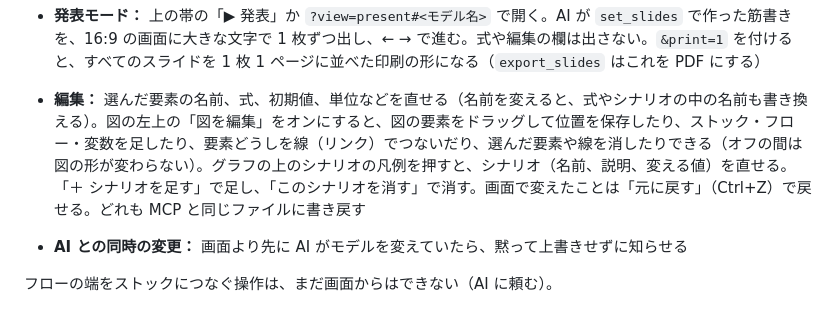
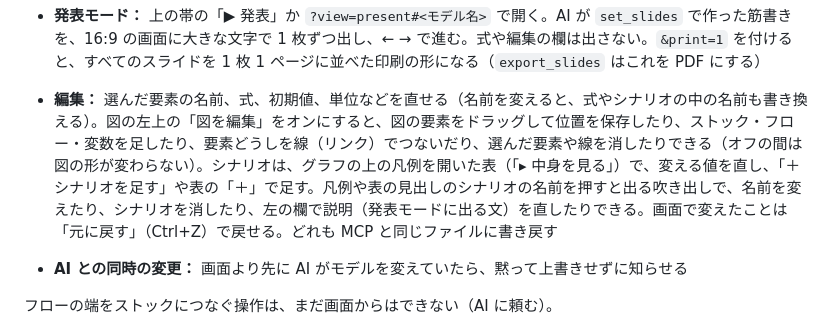
Before and after one commit to kagu3/loopsight, a Markdown page: README.md, the part around the change. Drawn GitHub-style.

```diff
--- a/README.md
+++ b/README.md
@@ -147,7 +147,7 @@ npm run viewer
 - **問題：** 検証のエラーと警告を出す。エラーがあるときは実行しない
 - **発表モード：** 上の帯の「▶ 発表」か `?view=present#<モデル名>` で開く。AI が `set_slides` で作った筋書きを、16:9 の画面に大きな文字で 1 枚ずつ出し、← → で進む。式や編集の欄は出さない。`&print=1` を付けると、すべてのスライドを 1 枚 1 ページに並べた印刷の形になる（`export_slides` はこれを PDF にする）
 
-- **編集：** 選んだ要素の名前、式、初期値、単位などを直せる（名前を変えると、式やシナリオの中の名前も書き換える）。図の左上の「図を編集」をオンにすると、図の要素をドラッグして位置を保存したり、ストック・フロー・変数を足したり、要素どうしを線（リンク）でつないだり、選んだ要素や線を消したりできる（オフの間は図の形が変わらない）。グラフの上のシナリオの凡例を押すと、シナリオ（名前、説明、変える値）を直せる。「＋ シナリオを足す」で足し、「このシナリオを消す」で消す。画面で変えたことは「元に戻す」（Ctrl+Z）で戻せる。どれも MCP と同じファイルに書き戻す
+- **編集：** 選んだ要素の名前、式、初期値、単位などを直せる（名前を変えると、式やシナリオの中の名前も書き換える）。図の左上の「図を編集」をオンにすると、図の要素をドラッグして位置を保存したり、ストック・フロー・変数を足したり、要素どうしを線（リンク）でつないだり、選んだ要素や線を消したりできる（オフの間は図の形が変わらない）。シナリオは、グラフの上の凡例を開いた表（「▸ 中身を見る」）で、変える値を直し、「＋ シナリオを足す」や表の「＋」で足す。凡例や表の見出しのシナリオの名前を押すと出る吹き出しで、名前を変えたり、シナリオを消したり、左の欄で説明（発表モードに出る文）を直したりできる。画面で変えたことは「元に戻す」（Ctrl+Z）で戻せる。どれも MCP と同じファイルに書き戻す
 - **AI との同時の変更：** 画面より先に AI がモデルを変えていたら、黙って上書きせずに知らせる
 
 フローの端をストックにつなぐ操作は、まだ画面からはできない（AI に頼む）。
```
Also changed, not shown: docs/VIEWER.md (+22 -13 lines), docs/images/viewer/scenario-description.png (added), docs/images/viewer/scenario-edit.png, 8 other files.
